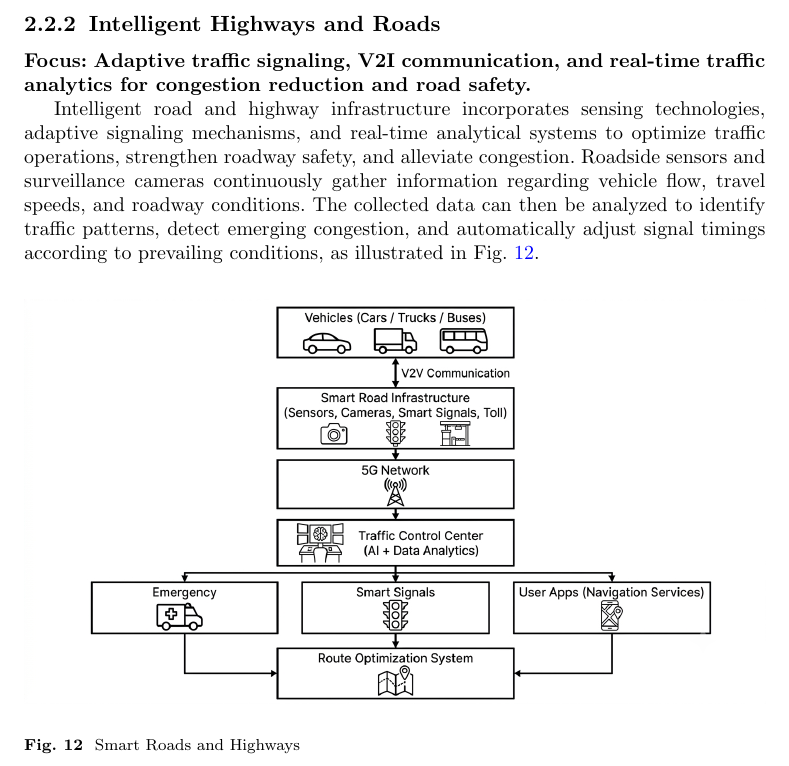
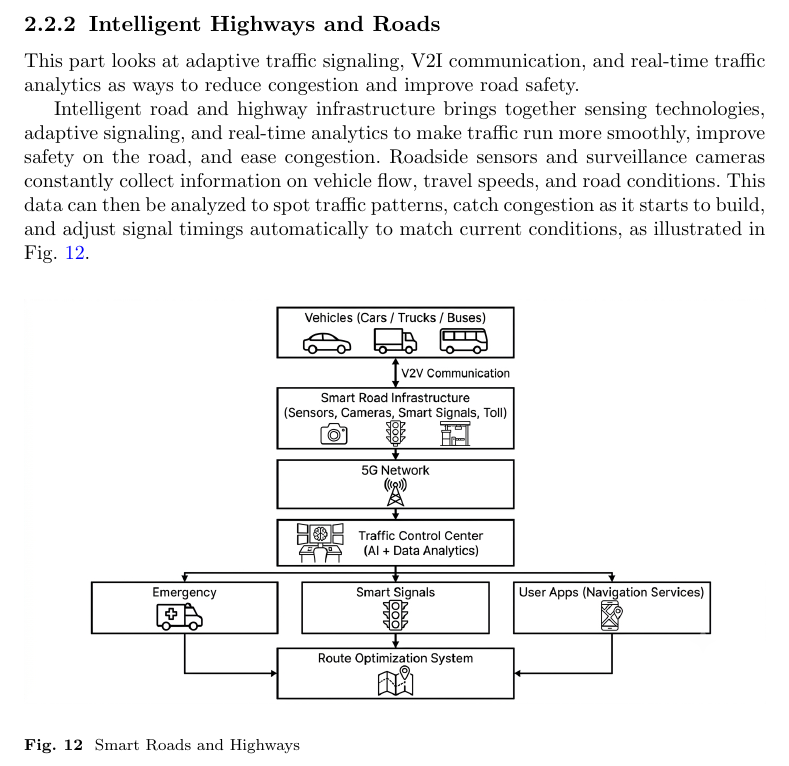
Before and after one commit to DerrickUnleashed/DesignSmartCities, a LaTeX paper (main.tex): part of page 19 of 55, cut so that both start at the same text. Compiled offline with pdfLaTeX.

Commit message:
edit section 2

```diff
--- a/main.tex
+++ b/main.tex
@@ -433,9 +433,9 @@ The Edge in Amsterdam is a good example of this approach. It is one of the most
 Intelligent building technologies call for a large upfront investment. Getting different devices and systems to work together takes careful coordination, standardized protocols, and thorough planning. The constant stream of data from building systems also raises privacy and cybersecurity risks, so strong data protection and security measures are needed.
 
 \subsubsection{Intelligent Highways and Roads}
-\noindent\textbf{Focus: Adaptive traffic signaling, V2I communication, and real-time traffic analytics for congestion reduction and road safety.}
+\noindent This part looks at adaptive traffic signaling, V2I communication, and real-time traffic analytics as ways to reduce congestion and improve road safety.
 
-Intelligent road and highway infrastructure incorporates sensing technologies, adaptive signaling mechanisms, and real-time analytical systems to optimize traffic operations, strengthen roadway safety, and alleviate congestion. Roadside sensors and surveillance cameras continuously gather information regarding vehicle flow, travel speeds, and roadway conditions. The collected data can then be analyzed to identify traffic patterns, detect emerging congestion, and automatically adjust signal timings according to prevailing conditions, as illustrated in Fig.~\ref{fig:roads}.
+Intelligent road and highway infrastructure brings together sensing technologies, adaptive signaling, and real-time analytics to make traffic run more smoothly, improve safety on the road, and ease congestion. Roadside sensors and surveillance cameras constantly collect information on vehicle flow, travel speeds, and road conditions. This data can then be analyzed to spot traffic patterns, catch congestion as it starts to build, and adjust signal timings automatically to match current conditions, as illustrated in Fig.~\ref{fig:roads}.
 
 \begin{figure}[ht]
 \centering
```
